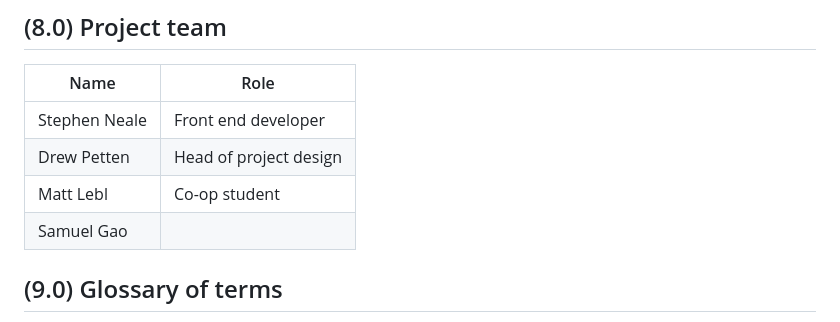
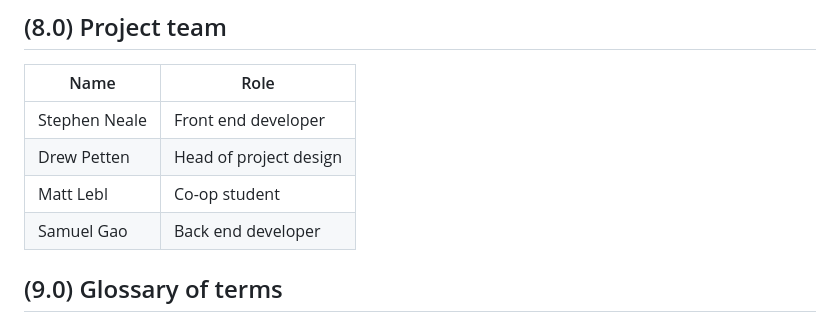
Before and after one commit to stephenneale/seng371-group16, a Markdown page: as-clients/rfp.md, the part around the change. Rendered like a GitHub page.

Commit message:
Add the project role

```diff
--- a/as-clients/rfp.md
+++ b/as-clients/rfp.md
@@ -88,7 +88,7 @@ TBD
 | Stephen Neale | Front end developer         |
 | Drew Petten   | Head of project design      |
 | Matt Lebl     | Co-op student               |
-| Samuel Gao    |                             |
+| Samuel Gao    | Back end developer          |
 
 ## (9.0) Glossary of terms
 
```
